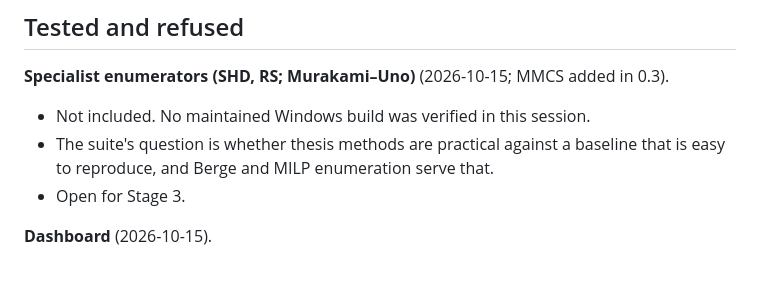
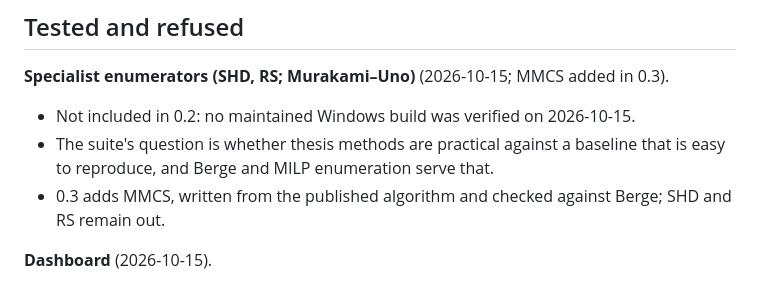
Before and after one commit to symonyeal/Resilient-Supplier-Panels, a Markdown page: docs/DECISIONS.md, the part around the change. GitHub-like rendering.

Commit message:
Date the 0.2 specialist-enumerator decision; record MMCS in 0.3

```diff
--- a/docs/DECISIONS.md
+++ b/docs/DECISIONS.md
@@ -94,10 +94,11 @@ roxmltree, same output on every row).
 ## Tested and refused
 
 **Specialist enumerators (SHD, RS; Murakami–Uno)** (2026-10-15; MMCS added in 0.3).
-- Not included. No maintained Windows build was verified in this session.
+- Not included in 0.2: no maintained Windows build was verified on 2026-10-15.
 - The suite's question is whether thesis methods are practical against a baseline that is
   easy to reproduce, and Berge and MILP enumeration serve that.
-- Open for Stage 3.
+- 0.3 adds MMCS, written from the published algorithm and checked against Berge; SHD and
+  RS remain out.
 
 **Dashboard** (2026-10-15).
 - Deferred until verified findings exist.
```
